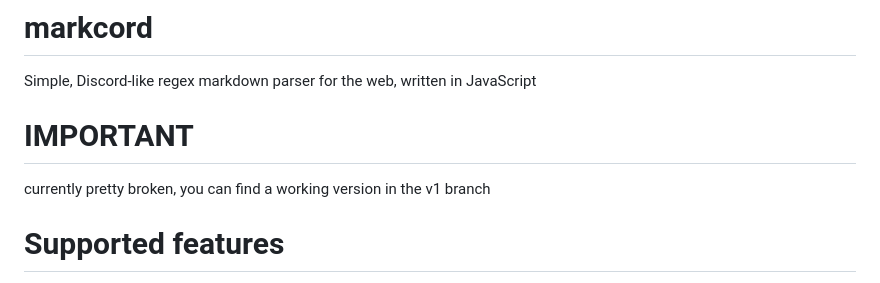
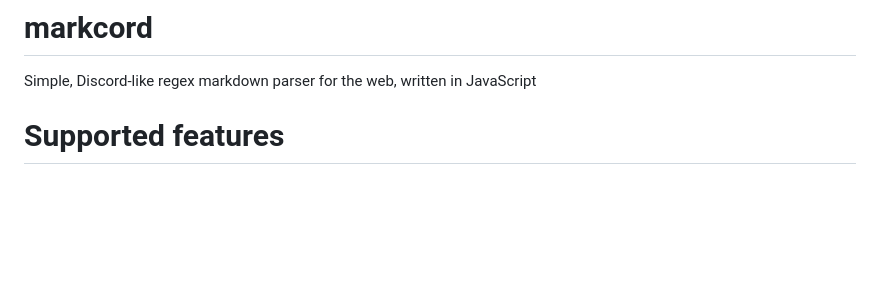
Before and after one commit to cordcutters/markcord, a Markdown page: README.md, the part around the change. Drawn GitHub-style; blank space fills up the shorter version.

```diff
--- a/README.md
+++ b/README.md
@@ -1,7 +1,5 @@
 # markcord
 Simple, Discord-like regex markdown parser for the web, written in JavaScript
-# IMPORTANT
-currently pretty broken, you can find a working version in the v1 branch
 
 # Supported features
 - Headers (`#` at the start)
```
